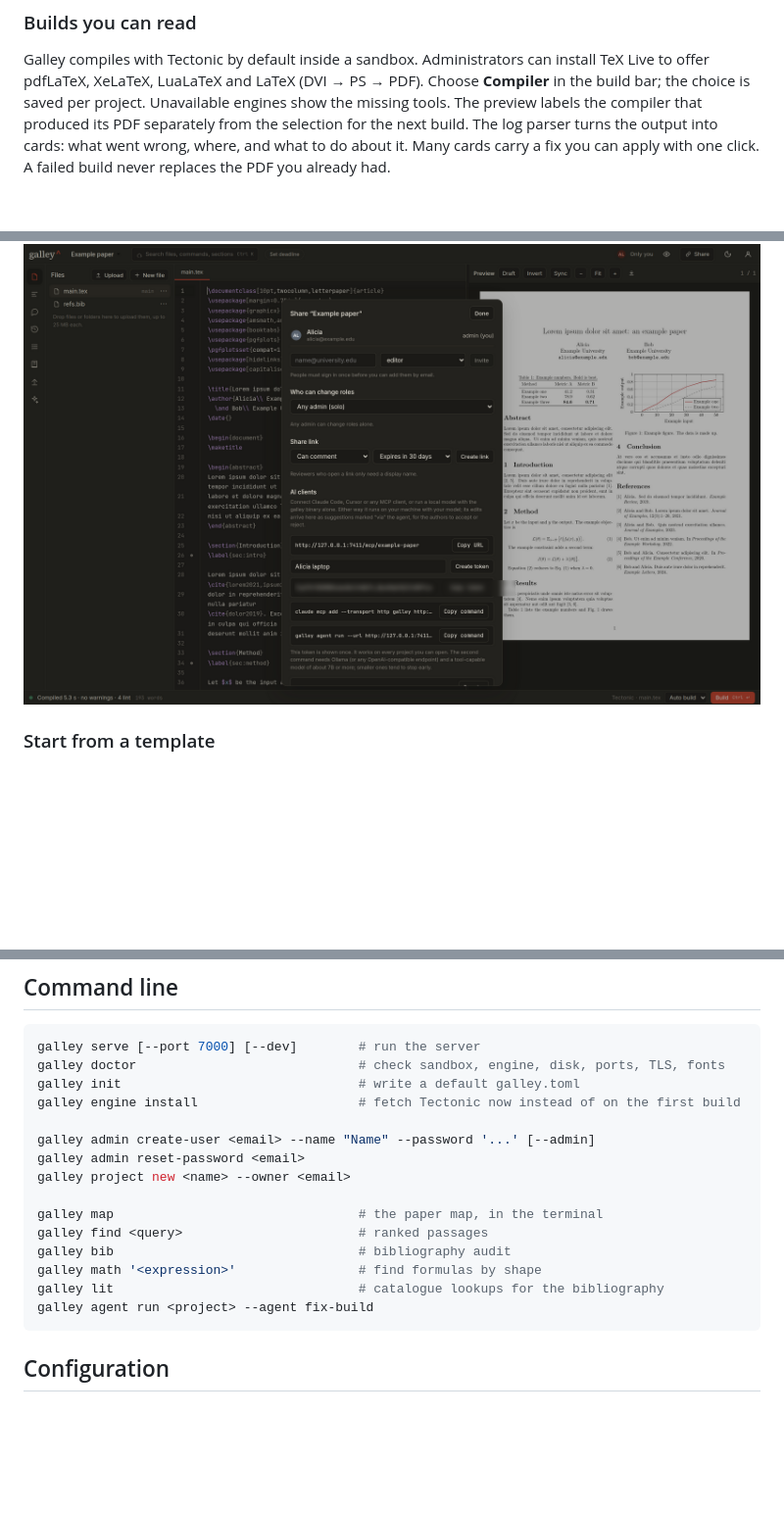
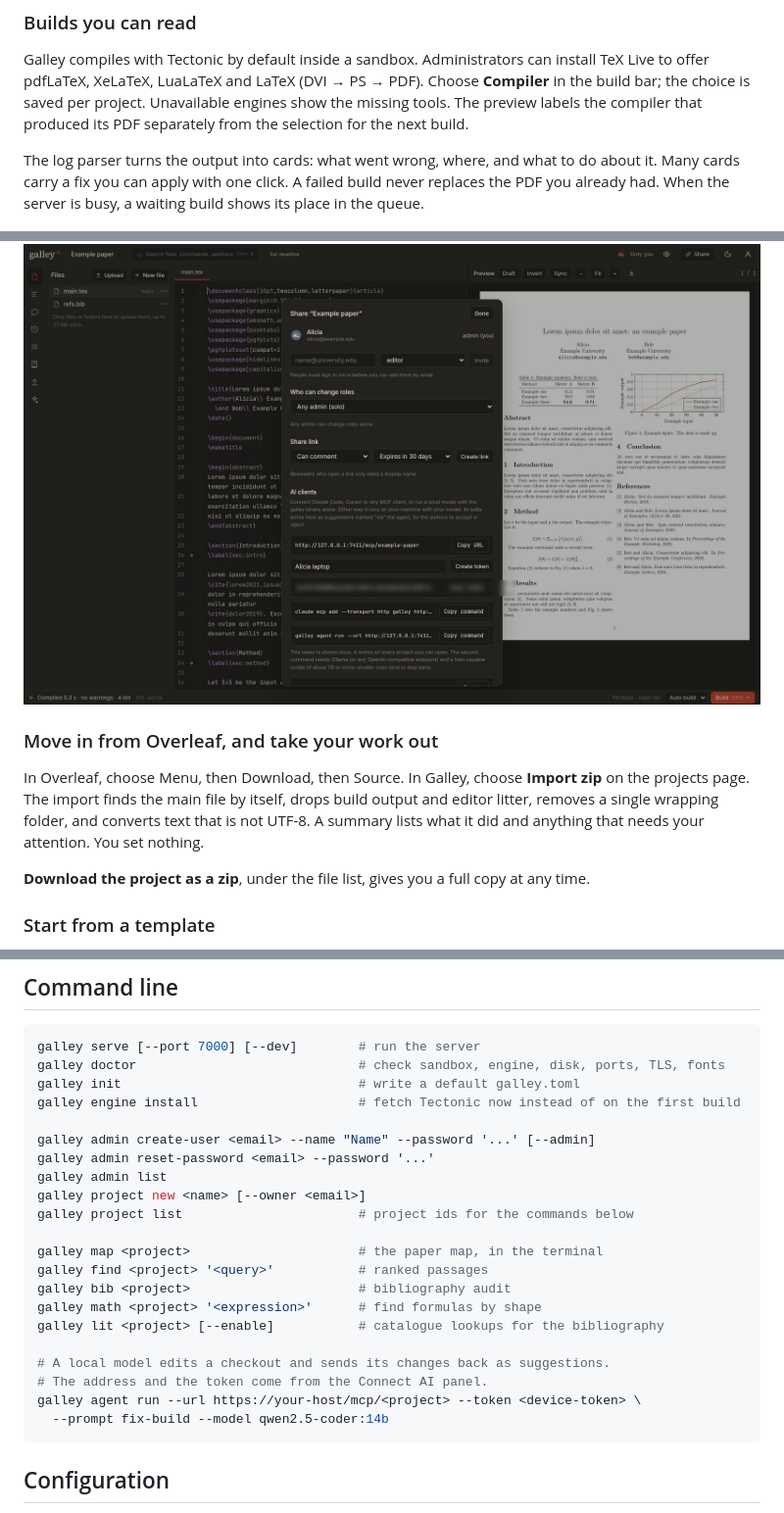
Before and after one commit to Minerva-Laboratories/Galley, a Markdown page: README.md, 3 parts joined by grey strips. Shown at 98% size. Rendered like a GitHub page; blank space fills up the shorter version.

Commit message:
Bring the README up to date with the latest features
Correct the command-line examples, which did not match the real commands: map, find, bib, math and lit take a project id, and agent run takes --url, --token and --prompt. Add Overleaf zip import and zip export, which were missing, plus renaming, the welcome tour, the narrow-screen pane switch, the build queue position, the TEXLIVE image argument and docs/TYPST.md.

````diff
--- a/README.md
+++ b/README.md
@@ -85,9 +86,10 @@ Galley compiles with Tectonic by default inside a sandbox. Administrators can in
 offer pdfLaTeX, XeLaTeX, LuaLaTeX and LaTeX (DVI → PS → PDF). Choose **Compiler** in the build bar;
 the choice is saved per project. Unavailable engines show the missing tools. The preview labels the
 compiler that produced its PDF separately from the selection for the next build.
-The log parser turns the output into
-cards: what went wrong, where, and what to do about it. Many cards carry a fix you can apply with one
-click. A failed build never replaces the PDF you already had.
+
+The log parser turns the output into cards: what went wrong, where, and what to do about it. Many
+cards carry a fix you can apply with one click. A failed build never replaces the PDF you already
+had. When the server is busy, a waiting build shows its place in the queue.
 
 <img src="docs/images/problems.png" alt="Three error cards, each with a hint and an Add booktabs fix" width="100%">
 
@@ -160,6 +162,15 @@ Ask your assistant to inspect the paper or fix a build error; proposed edits app
 
 <img src="docs/images/share.png" alt="The share panel with roles, links and the MCP client command" width="100%">
 
+### Move in from Overleaf, and take your work out
+
+In Overleaf, choose Menu, then Download, then Source. In Galley, choose **Import zip** on the
+projects page. The import finds the main file by itself, drops build output and editor litter,
+removes a single wrapping folder, and converts text that is not UTF-8. A summary lists what it did
+and anything that needs your attention. You set nothing.
+
+**Download the project as a zip**, under the file list, gives you a full copy at any time.
+
 ### Start from a template
 
 Six templates ship inside the binary: blank article, conference paper, preprint, talk, thesis or
@@ -242,15 +256,21 @@ galley init                               # write a default galley.toml
 galley engine install                     # fetch Tectonic now instead of on the first build
 
 galley admin create-user <email> --name "Name" --password '...' [--admin]
-galley admin reset-password <email>
-galley project new <name> --owner <email>
+galley admin reset-password <email> --password '...'
+galley admin list
+galley project new <name> [--owner <email>]
+galley project list                       # project ids for the commands below
 
-galley map                                # the paper map, in the terminal
-galley find <query>                       # ranked passages
-galley bib                                # bibliography audit
-galley math '<expression>'                # find formulas by shape
-galley lit                                # catalogue lookups for the bibliography
-galley agent run <project> --agent fix-build
+galley map <project>                      # the paper map, in the terminal
+galley find <project> '<query>'           # ranked passages
+galley bib <project>                      # bibliography audit
+galley math <project> '<expression>'      # find formulas by shape
+galley lit <project> [--enable]           # catalogue lookups for the bibliography
+
+# A local model edits a checkout and sends its changes back as suggestions.
+# The address and the token come from the Connect AI panel.
+galley agent run --url https://your-host/mcp/<project> --token <device-token> \
+  --prompt fix-build --model qwen2.5-coder:14b
 ```
 
 ## Configuration
````
Also changed, not shown: other parts of README.md (+10 -2 lines).
